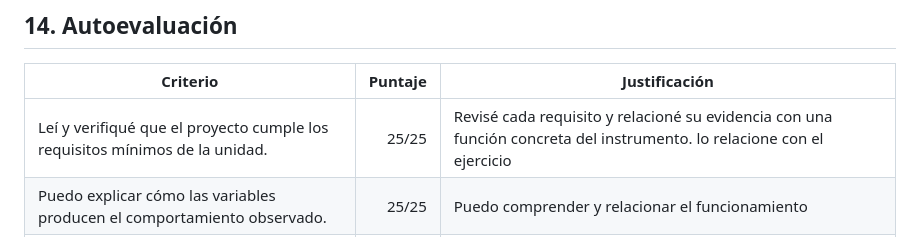
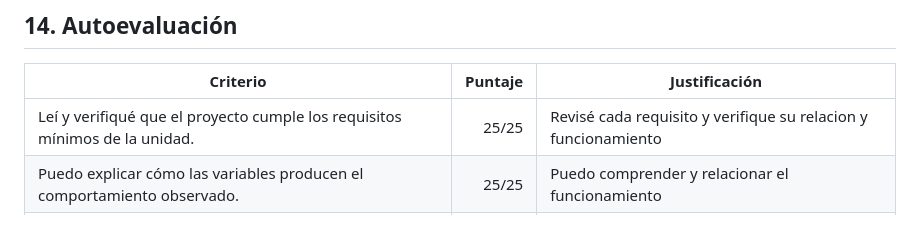
Before and after one commit to BLE4REAL/simulacion_para_sistemas_interactivos, a Markdown page: unidad_4.md, the part around the change. GitHub-like rendering.

```diff
--- a/unidad_4.md
+++ b/unidad_4.md
@@ -268,7 +268,7 @@ Las decisiones de diseño no se aceptaron automáticamente. Elegí convertir los
 
 | Criterio | Puntaje | Justificación |
 |---|---:|---|
-| Leí y verifiqué que el proyecto cumple los requisitos mínimos de la unidad. | 25/25 | Revisé cada requisito y relacioné su evidencia con una función concreta del instrumento. lo relacione con el ejercicio| Puedo explicar qué representa cada variable de Kuramoto. | 25/25 | Identifico cada uno de los aspectos deel proyecto |
+| Leí y verifiqué que el proyecto cumple los requisitos mínimos de la unidad. | 25/25 | Revisé cada requisito y verifique su relacion y funcionamiento | Puedo explicar qué representa cada variable de Kuramoto. | 25/25 | Identifico cada uno de los aspectos deel proyecto |
 | Puedo explicar cómo las variables producen el comportamiento observado. | 25/25 | Puedo comprender y relacionar el funcionamiento |
 | Puedo demostrar que el proyecto cumple los objetivos de la unidad. | 25/25 | La interfaz permite recorrer los estados del ejercicio|
 | **Total** | **100/100** | El proyectocumple con los objetivos planteados|
```
